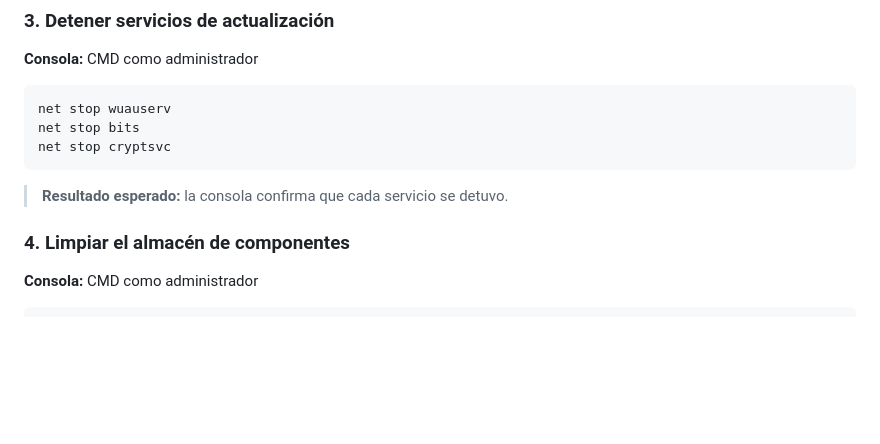
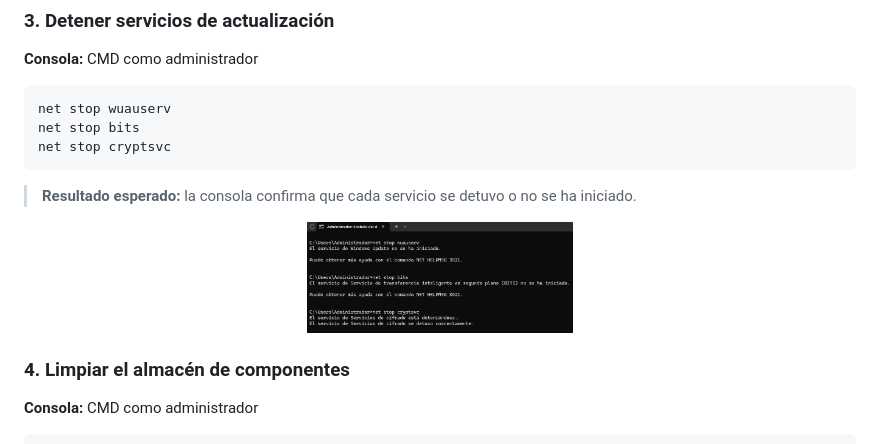
Before and after one commit to DUVAN04/windows-image-deployment, a Markdown page: docs/README-02.md, the part around one of its changes. Drawn GitHub-style; pictures changed too: pictures/sysprep/05.png (added); blank space fills up the shorter version.

Commit message:
ajuste en fase 3 readme-02

````diff
--- a/docs/README-02.md
+++ b/docs/README-02.md
@@ -36,8 +36,12 @@ net stop wuauserv
 net stop bits
 net stop cryptsvc
 ```
+> **Resultado esperado:** la consola confirma que cada servicio se detuvo o no se ha iniciado.
 
-> **Resultado esperado:** la consola confirma que cada servicio se detuvo.
+<p align="center">
+  <img src="../pictures/sysprep/05.png" width="32%" alt="Limpieza">
+</p>
+
 
 ### 4. Limpiar el almacén de componentes
 
````
Also changed, not shown: other parts of docs/README-02.md (+5 -0 lines), pictures/sysprep/06.png (added).
